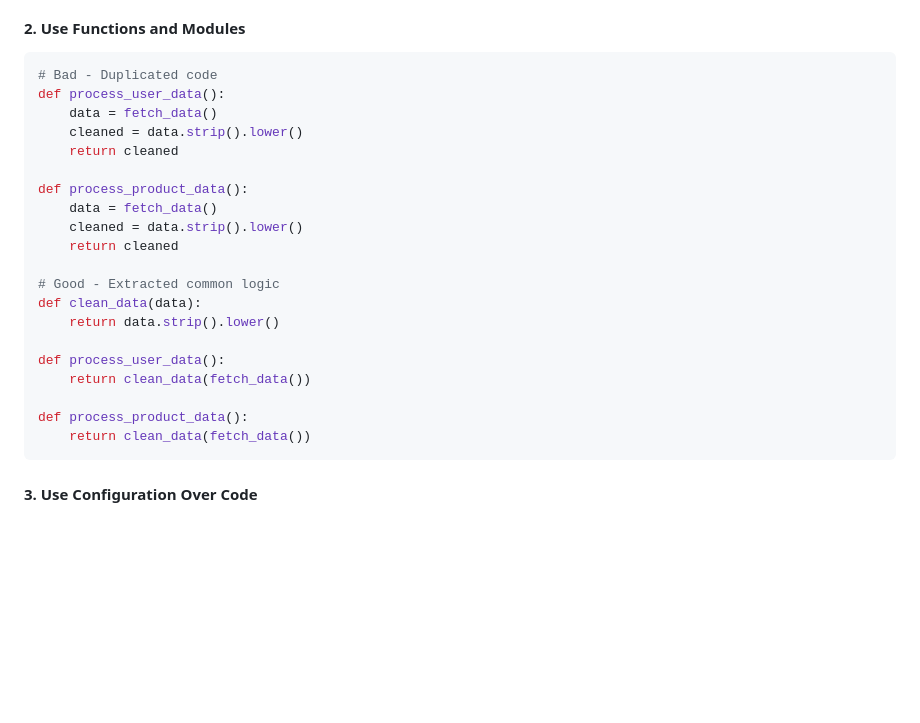
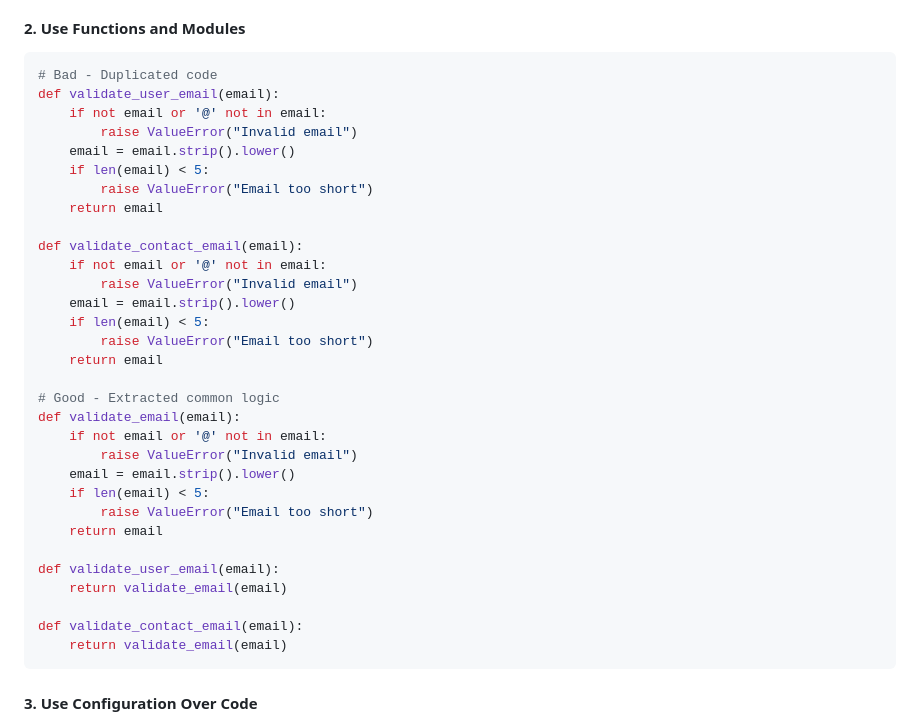
Before and after one commit to daryl-c82/daryl-c82, a Markdown page: CODE_QUALITY_GUIDE.md, the part around the change. GitHub-like rendering; blank space fills up the shorter version.

Commit message:
Improve code duplication example to be more realistic
Co-authored-by: daryl-c82 <46297347+daryl-c82@users.noreply.github.com>

````diff
--- a/CODE_QUALITY_GUIDE.md
+++ b/CODE_QUALITY_GUIDE.md
@@ -26,25 +26,36 @@ Code duplication (also known as code cloning) occurs when the same or similar co
 #### 2. **Use Functions and Modules**
 ```python
 # Bad - Duplicated code
-def process_user_data():
-    data = fetch_data()
-    cleaned = data.strip().lower()
-    return cleaned
+def validate_user_email(email):
+    if not email or '@' not in email:
+        raise ValueError("Invalid email")
+    email = email.strip().lower()
+    if len(email) < 5:
+        raise ValueError("Email too short")
+    return email
 
-def process_product_data():
-    data = fetch_data()
-    cleaned = data.strip().lower()
-    return cleaned
+def validate_contact_email(email):
+    if not email or '@' not in email:
+        raise ValueError("Invalid email")
+    email = email.strip().lower()
+    if len(email) < 5:
+        raise ValueError("Email too short")
+    return email
 
 # Good - Extracted common logic
-def clean_data(data):
-    return data.strip().lower()
+def validate_email(email):
+    if not email or '@' not in email:
+        raise ValueError("Invalid email")
+    email = email.strip().lower()
+    if len(email) < 5:
+        raise ValueError("Email too short")
+    return email
 
-def process_user_data():
-    return clean_data(fetch_data())
+def validate_user_email(email):
+    return validate_email(email)
 
-def process_product_data():
-    return clean_data(fetch_data())
+def validate_contact_email(email):
+    return validate_email(email)
 ```
 
 #### 3. **Use Configuration Over Code**
````
